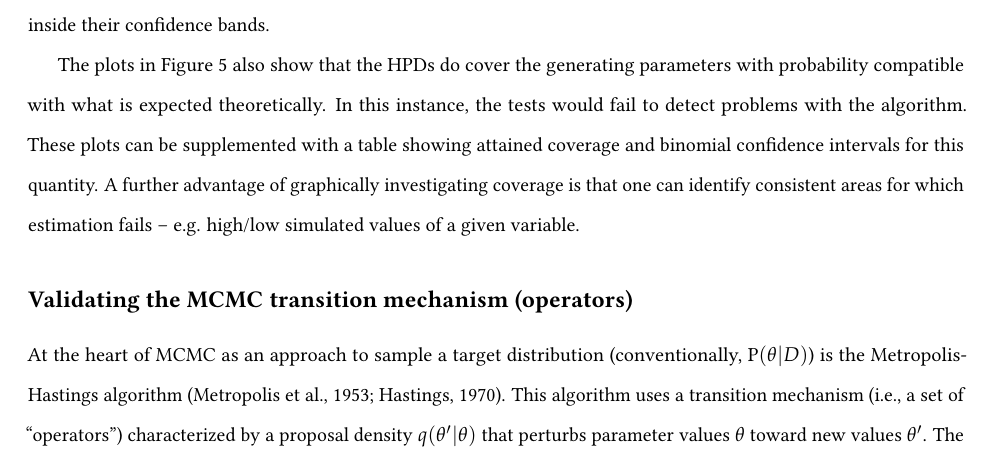
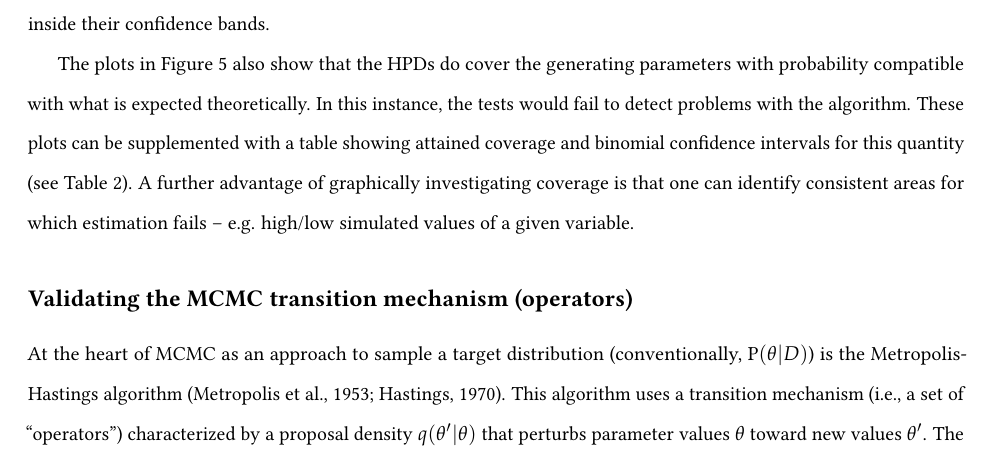
Before and after one commit to rbouckaert/DeveloperManual, a LaTeX paper (manuscript/method_validation_ms.tex): part of page 10 of 17 before the commit and part of page 10 of 18 after it, cut so that both start at the same text. Compiled offline with pdfLaTeX.

Commit message:
forgot figures

```diff
--- a/manuscript/method_validation_ms.tex
+++ b/manuscript/method_validation_ms.tex
@@ -711,7 +711,7 @@ As can be seen, the sampler yielded samples that do not point to any anomaly; th
 
 The plots in Figure~\ref{fig:phylo_calibration} also show that the HPDs do cover the generating parameters with probability compatible with what is expected theoretically.
 In this instance, the tests would fail to detect problems with the algorithm.
-These plots can be supplemented with a table showing attained coverage and binomial confidence intervals for this quantity.
+These plots can be supplemented with a table showing attained coverage and binomial confidence intervals for this quantity (see Table~\ref{tab:coverage}).
 A further advantage of graphically investigating coverage is that one can identify consistent areas for which estimation fails -- e.g. high/low simulated values of a given variable.
 
 \begin{figure}
```
Also changed, not shown: figures/ECDFs_SBC.pdf (added), figures/coverage.pdf (added), figures/hists_SBC.pdf (added), manuscript/method_validation_ms.pdf.
